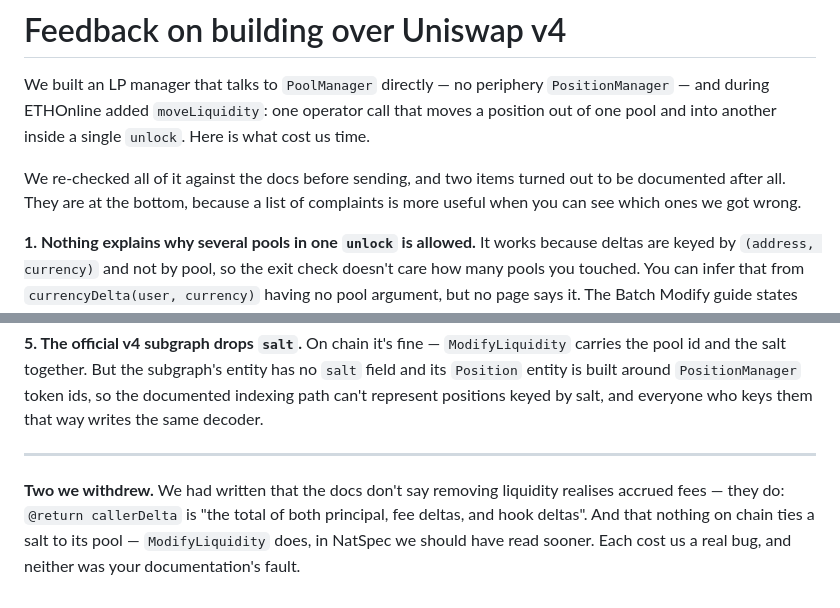
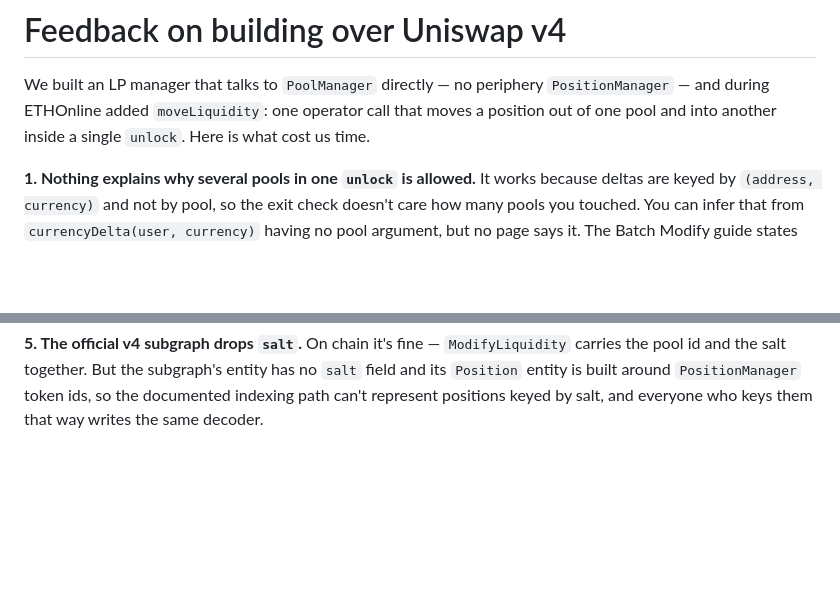
Before and after one commit to dao-envelop/ethonline-2026-unisafe, a Markdown page: FEEDBACK.md, 2 parts joined by grey strips. GitHub-like rendering; blank space fills up the shorter version.

Commit message:
Resync the FEEDBACK copy
Co-Authored-By: Claude Opus 5 (1M context) <noreply@anthropic.com>
Claude-Session: https://claude.ai/code/session_015pow3n8F8Q2v73xzfWzpvP

```diff
--- a/FEEDBACK.md
+++ b/FEEDBACK.md
@@ -7,10 +7,6 @@
 We built an LP manager that talks to `PoolManager` directly — no periphery `PositionManager` — and
 during ETHOnline added `moveLiquidity`: one operator call that moves a position out of one pool and into
 another inside a single `unlock`. Here is what cost us time.
-
-We re-checked all of it against the docs before sending, and two items turned out to be documented after
-all. They are at the bottom, because a list of complaints is more useful when you can see which ones we
-got wrong.
 
 **1. Nothing explains why several pools in one `unlock` is allowed.** It works because deltas are keyed
 by `(address, currency)` and not by pool, so the exit check doesn't care how many pools you touched. You
@@ -42,10 +38,3 @@ recover the missing key fields by probing candidate fee tiers and tick spacings.
 and the salt together. But the subgraph's entity has no `salt` field and its `Position` entity is built
 around `PositionManager` token ids, so the documented indexing path can't represent positions keyed by
 salt, and everyone who keys them that way writes the same decoder.
-
----
-
-**Two we withdrew.** We had written that the docs don't say removing liquidity realises accrued fees —
-they do: `@return callerDelta` is "the total of both principal, fee deltas, and hook deltas". And that
-nothing on chain ties a salt to its pool — `ModifyLiquidity` does, in NatSpec we should have read
-sooner. Each cost us a real bug, and neither was your documentation's fault.
```
